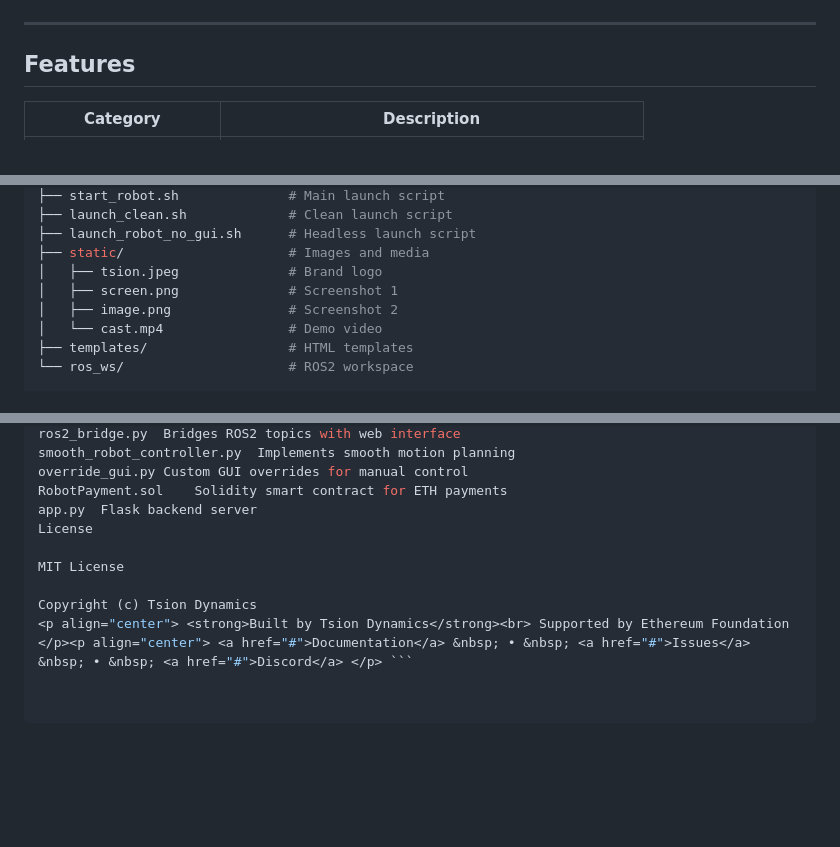
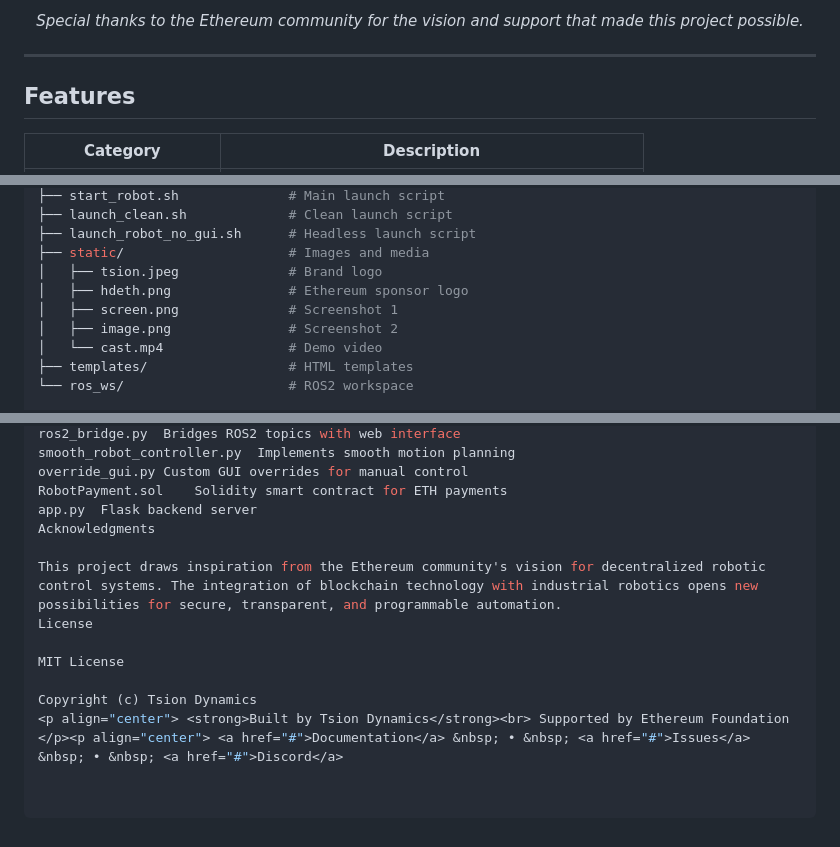
Before and after one commit to 8421BCED/the_axis_ros, a Markdown page: README.md, 3 parts joined by grey strips. GitHub-like rendering; blank space fills up the shorter version.

Commit message:
to README
Added a sponsors section with acknowledgments and logos.

````diff
--- a/README.md
+++ b/README.md
@@ -37,3 +58,5 @@ text
+<p align="center">
+  <em>Special thanks to the Ethereum community for the vision and support that made this project possible.</em>
 </p>
 
 ---
@@ -108,6 +131,7 @@ text
 ├── launch_robot_no_gui.sh      # Headless launch script
 ├── static/                     # Images and media
 │   ├── tsion.jpeg              # Brand logo
+│   ├── hdeth.png               # Ethereum sponsor logo
 │   ├── screen.png              # Screenshot 1
 │   ├── image.png               # Screenshot 2
 │   └── cast.mp4                # Demo video
@@ -136,9 +160,12 @@ smooth_robot_controller.py	Implements smooth motion planning
 override_gui.py	Custom GUI overrides for manual control
 RobotPayment.sol	Solidity smart contract for ETH payments
 app.py	Flask backend server
+Acknowledgments
+
+This project draws inspiration from the Ethereum community's vision for decentralized robotic control systems. The integration of blockchain technology with industrial robotics opens new possibilities for secure, transparent, and programmable automation.
 License
 
 MIT License
 
 Copyright (c) Tsion Dynamics
-<p align="center"> <strong>Built by Tsion Dynamics</strong><br> Supported by Ethereum Foundation </p><p align="center"> <a href="#">Documentation</a> &nbsp; • &nbsp; <a href="#">Issues</a> &nbsp; • &nbsp; <a href="#">Discord</a> </p> ```
+<p align="center"> <strong>Built by Tsion Dynamics</strong><br> Supported by Ethereum Foundation </p><p align="center"> <a href="#">Documentation</a> &nbsp; • &nbsp; <a href="#">Issues</a> &nbsp; • &nbsp; <a href="#">Discord</a>
````
Also changed, not shown: other parts of README.md (+21 -0 lines).
